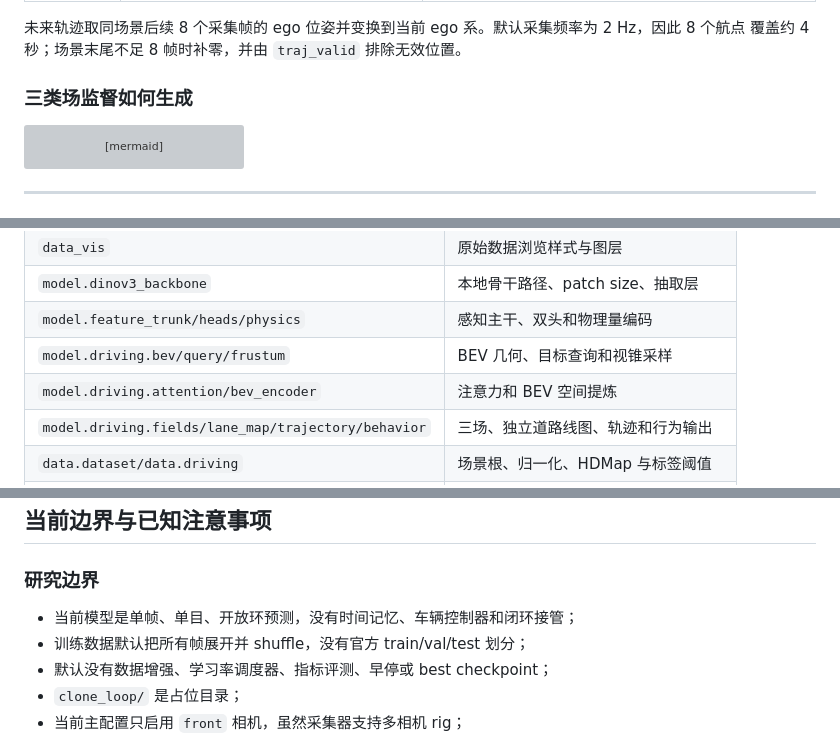
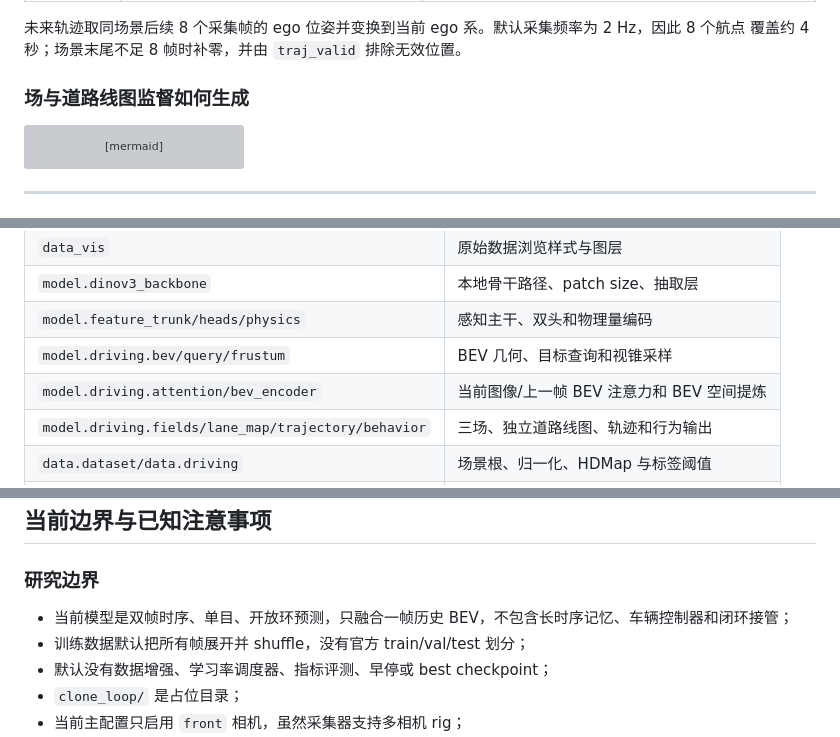
Before and after one commit to ByteDriveTeam/ByteDrive-Toy, a Markdown page: README.md, 3 parts joined by grey strips. Rendered like a GitHub page; grey boxes are pictures that could not be loaded.

````diff
--- a/README.md
+++ b/README.md
@@ -490,7 +498,7 @@ LMDB 主要键：
 未来轨迹取同场景后续 8 个采集帧的 ego 位姿并变换到当前 ego 系。默认采集频率为 2 Hz，因此 8 个航点
 覆盖约 4 秒；场景末尾不足 8 帧时补零，并由 `traj_valid` 排除无效位置。
 
-### 三类场监督如何生成
+### 场与道路线图监督如何生成
 
 ```mermaid
 flowchart LR
@@ -915,7 +923,7 @@ python train/run.py --task driving --env fresh_driving --perception-ckpt train/c
 | `model.dinov3_backbone` | 本地骨干路径、patch size、抽取层 |
 | `model.feature_trunk/heads/physics` | 感知主干、双头和物理量编码 |
 | `model.driving.bev/query/frustum` | BEV 几何、目标查询和视锥采样 |
-| `model.driving.attention/bev_encoder` | 注意力和 BEV 空间提炼 |
+| `model.driving.attention/bev_encoder` | 当前图像/上一帧 BEV 注意力和 BEV 空间提炼 |
 | `model.driving.fields/lane_map/trajectory/behavior` | 三场、独立道路线图、轨迹和行为输出 |
 | `data.dataset/data.driving` | 场景根、归一化、HDMap 与标签阈值 |
 | `train` | 设备、批量、优化器、续训和损失权重 |
@@ -1115,7 +1124,7 @@ ByteDrive-Toy/
 
 ### 研究边界
 
-- 当前模型是单帧、单目、开放环预测，没有时间记忆、车辆控制器和闭环接管；
+- 当前模型是双帧时序、单目、开放环预测，只融合一帧历史 BEV，不包含长时序记忆、车辆控制器和闭环接管；
 - 训练数据默认把所有帧展开并 shuffle，没有官方 train/val/test 划分；
 - 默认没有数据增强、学习率调度器、指标评测、早停或 best checkpoint；
 - `clone_loop/` 是占位目录；
````
Also changed, not shown: other parts of README.md (+26 -17 lines).
